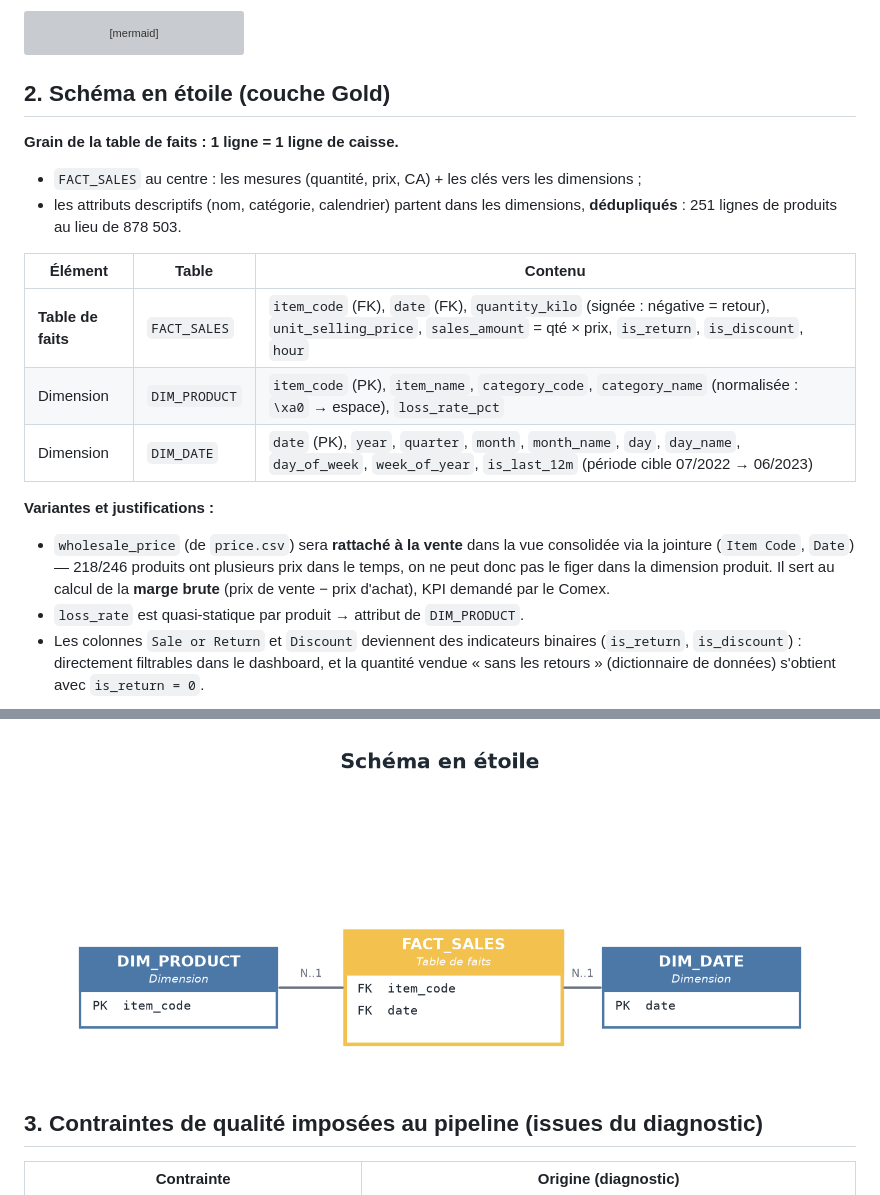
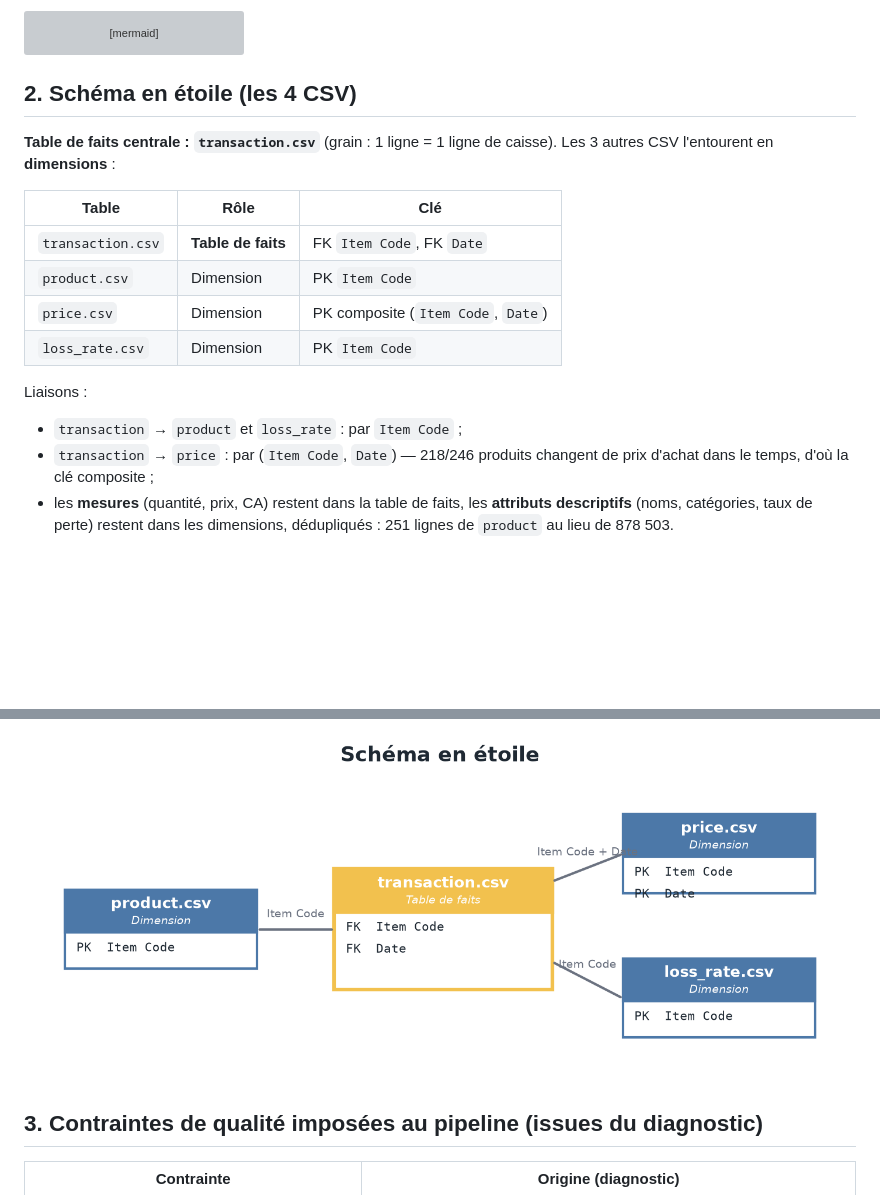
Before and after one commit to Lucas-F-93/Data-Viz-Exo, a Markdown page: docs/etape2_modele_donnees.md, 2 parts joined by grey strips. Rendered like a GitHub page; pictures changed too: docs/img/etape2_star_schema.png; blank space fills up the shorter version; grey boxes are pictures that could not be loaded.

Commit message:
docs(schema): schema en etoile des 4 CSV - transaction en table de faits, product/price/loss_rate en dimensions

````diff
--- a/docs/etape2_modele_donnees.md
+++ b/docs/etape2_modele_donnees.md
@@ -58,33 +58,26 @@ erDiagram
     }
 ```
 
-## 2. Schéma en étoile (couche Gold)
+## 2. Schéma en étoile (les 4 CSV)
 
-**Grain de la table de faits : 1 ligne = 1 ligne de caisse.**
+**Table de faits centrale : `transaction.csv`** (grain : 1 ligne = 1 ligne de
+caisse). Les 3 autres CSV l'entourent en **dimensions** :
 
-- `FACT_SALES` au centre : les mesures (quantité, prix, CA) + les clés vers
-  les dimensions ;
-- les attributs descriptifs (nom, catégorie, calendrier) partent dans les
-  dimensions, **dédupliqués** : 251 lignes de produits au lieu de 878 503.
+| Table | Rôle | Clé |
+|---|---|---|
+| `transaction.csv` | **Table de faits** | FK `Item Code`, FK `Date` |
+| `product.csv` | Dimension | PK `Item Code` |
+| `price.csv` | Dimension | PK composite (`Item Code`, `Date`) |
+| `loss_rate.csv` | Dimension | PK `Item Code` |
 
-| Élément | Table | Contenu |
-|---|---|---|
-| **Table de faits** | `FACT_SALES` | `item_code` (FK), `date` (FK), `quantity_kilo` (signée : négative = retour), `unit_selling_price`, `sales_amount` = qté × prix, `is_return`, `is_discount`, `hour` |
-| Dimension | `DIM_PRODUCT` | `item_code` (PK), `item_name`, `category_code`, `category_name` (normalisée : `\xa0` → espace), `loss_rate_pct` |
-| Dimension | `DIM_DATE` | `date` (PK), `year`, `quarter`, `month`, `month_name`, `day`, `day_name`, `day_of_week`, `week_of_year`, `is_last_12m` (période cible 07/2022 → 06/2023) |
+Liaisons :
 
-**Variantes et justifications :**
-
-- `wholesale_price` (de `price.csv`) sera **rattaché à la vente** dans la
-  vue consolidée via la jointure (`Item Code`, `Date`) — 218/246 produits ont
-  plusieurs prix dans le temps, on ne peut donc pas le figer dans la dimension
-  produit. Il sert au calcul de la **marge brute** (prix de vente − prix
-  d'achat), KPI demandé par le Comex.
-- `loss_rate` est quasi-statique par produit → attribut de `DIM_PRODUCT`.
-- Les colonnes `Sale or Return` et `Discount` deviennent des indicateurs
-  binaires (`is_return`, `is_discount`) : directement filtrables dans le
-  dashboard, et la quantité vendue « sans les retours » (dictionnaire de
-  données) s'obtient avec `is_return = 0`.
+- `transaction` → `product` et `loss_rate` : par `Item Code` ;
+- `transaction` → `price` : par (`Item Code`, `Date`) — 218/246 produits
+  changent de prix d'achat dans le temps, d'où la clé composite ;
+- les **mesures** (quantité, prix, CA) restent dans la table de faits, les
+  **attributs descriptifs** (noms, catégories, taux de perte) restent dans
+  les dimensions, dédupliqués : 251 lignes de `product` au lieu de 878 503.
 
 ```mermaid
 erDiagram
````
Also changed, not shown: other parts of docs/etape2_modele_donnees.md (+10 -24 lines), 1 other file.
